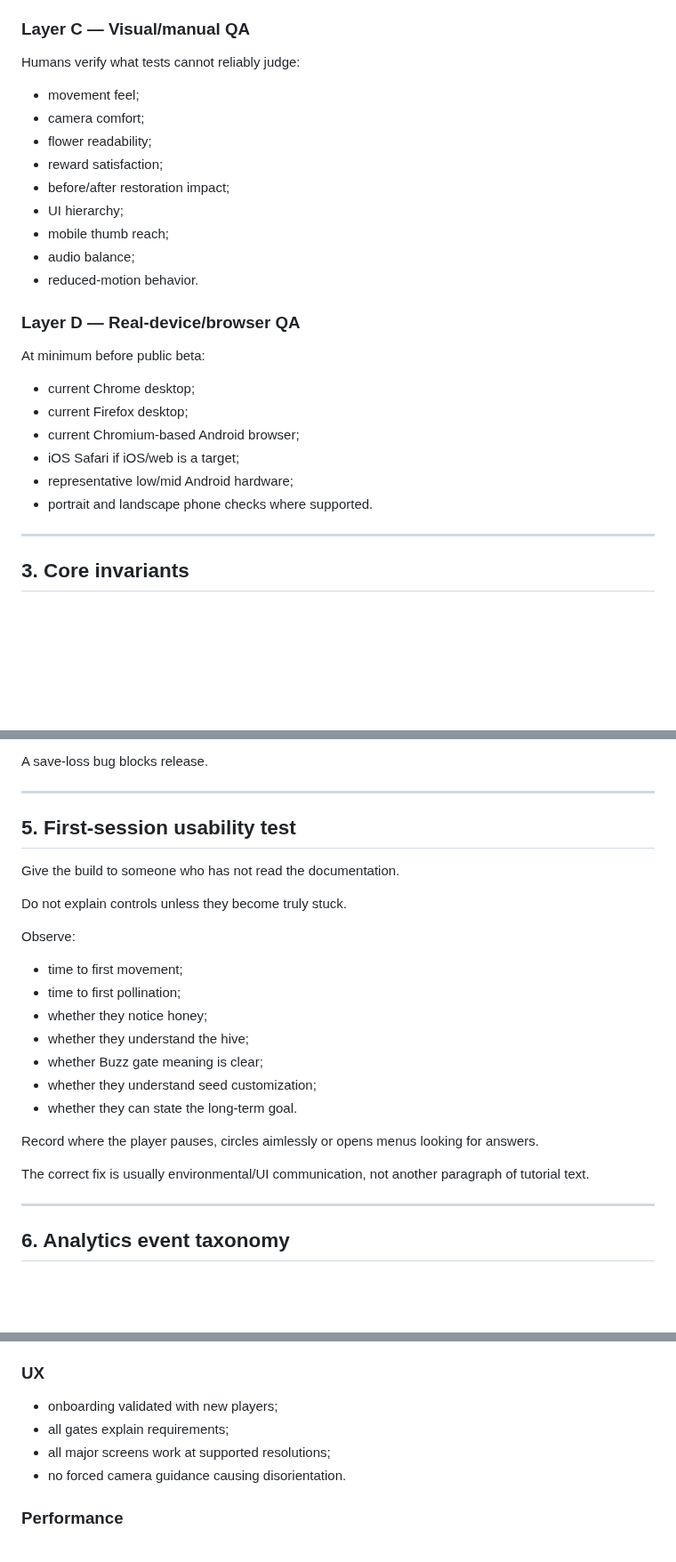
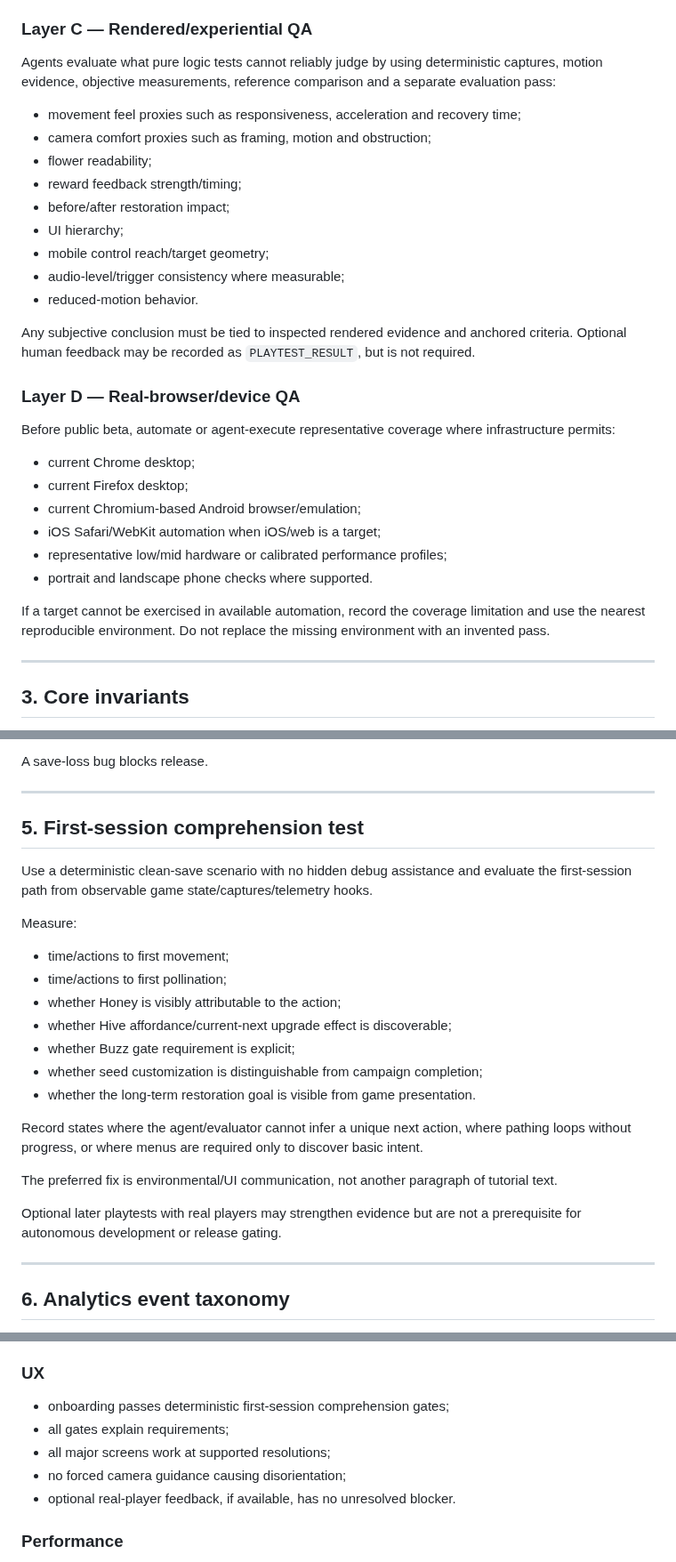
Before and after one commit to StrayForest/BeBee, a Markdown page: docs/07-qa-analytics-release.md, 3 parts joined by grey strips. Shown at 89% size. Rendered like a GitHub page; blank space fills up the shorter version.

Commit message:
docs: make QA and release gates autonomous

```diff
--- a/docs/07-qa-analytics-release.md
+++ b/docs/07-qa-analytics-release.md
@@ -55,30 +57,34 @@ Run a real build or scripted scene path for critical behavior:
 - meadow restoration;
 - region unlock.
 
-### Layer C — Visual/manual QA
+### Layer C — Rendered/experiential QA
 
-Humans verify what tests cannot reliably judge:
+Agents evaluate what pure logic tests cannot reliably judge by using deterministic captures, motion evidence, objective measurements, reference comparison and a separate evaluation pass:
 
-- movement feel;
-- camera comfort;
+- movement feel proxies such as responsiveness, acceleration and recovery time;
+- camera comfort proxies such as framing, motion and obstruction;
 - flower readability;
-- reward satisfaction;
+- reward feedback strength/timing;
 - before/after restoration impact;
 - UI hierarchy;
-- mobile thumb reach;
-- audio balance;
+- mobile control reach/target geometry;
+- audio-level/trigger consistency where measurable;
 - reduced-motion behavior.
 
-### Layer D — Real-device/browser QA
+Any subjective conclusion must be tied to inspected rendered evidence and anchored criteria. Optional human feedback may be recorded as `PLAYTEST_RESULT`, but is not required.
 
-At minimum before public beta:
+### Layer D — Real-browser/device QA
+
+Before public beta, automate or agent-execute representative coverage where infrastructure permits:
 
 - current Chrome desktop;
 - current Firefox desktop;
-- current Chromium-based Android browser;
-- iOS Safari if iOS/web is a target;
-- representative low/mid Android hardware;
+- current Chromium-based Android browser/emulation;
+- iOS Safari/WebKit automation when iOS/web is a target;
+- representative low/mid hardware or calibrated performance profiles;
 - portrait and landscape phone checks where supported.
+
+If a target cannot be exercised in available automation, record the coverage limitation and use the nearest reproducible environment. Do not replace the missing environment with an invented pass.
 
 ---
 
@@ -145,25 +151,25 @@ A save-loss bug blocks release.
 
 ---
 
-## 5. First-session usability test
+## 5. First-session comprehension test
 
-Give the build to someone who has not read the documentation.
+Use a deterministic clean-save scenario with no hidden debug assistance and evaluate the first-session path from observable game state/captures/telemetry hooks.
 
-Do not explain controls unless they become truly stuck.
+Measure:
 
-Observe:
+- time/actions to first movement;
+- time/actions to first pollination;
+- whether Honey is visibly attributable to the action;
+- whether Hive affordance/current-next upgrade effect is discoverable;
+- whether Buzz gate requirement is explicit;
+- whether seed customization is distinguishable from campaign completion;
+- whether the long-term restoration goal is visible from game presentation.
 
-- time to first movement;
-- time to first pollination;
-- whether they notice honey;
-- whether they understand the hive;
-- whether Buzz gate meaning is clear;
-- whether they understand seed customization;
-- whether they can state the long-term goal.
+Record states where the agent/evaluator cannot infer a unique next action, where pathing loops without progress, or where menus are required only to discover basic intent.
 
-Record where the player pauses, circles aimlessly or opens menus looking for answers.
+The preferred fix is environmental/UI communication, not another paragraph of tutorial text.
 
-The correct fix is usually environmental/UI communication, not another paragraph of tutorial text.
+Optional later playtests with real players may strengthen evidence but are not a prerequisite for autonomous development or release gating.
 
 ---
 
@@ -481,10 +490,11 @@ Add task-specific checks rather than relying only on this list.
 
 ### UX
 
-- onboarding validated with new players;
+- onboarding passes deterministic first-session comprehension gates;
 - all gates explain requirements;
 - all major screens work at supported resolutions;
-- no forced camera guidance causing disorientation.
+- no forced camera guidance causing disorientation;
+- optional real-player feedback, if available, has no unresolved blocker.
 
 ### Performance
 
```
Also changed, not shown: other parts of docs/07-qa-analytics-release.md (+11 -6 lines).
